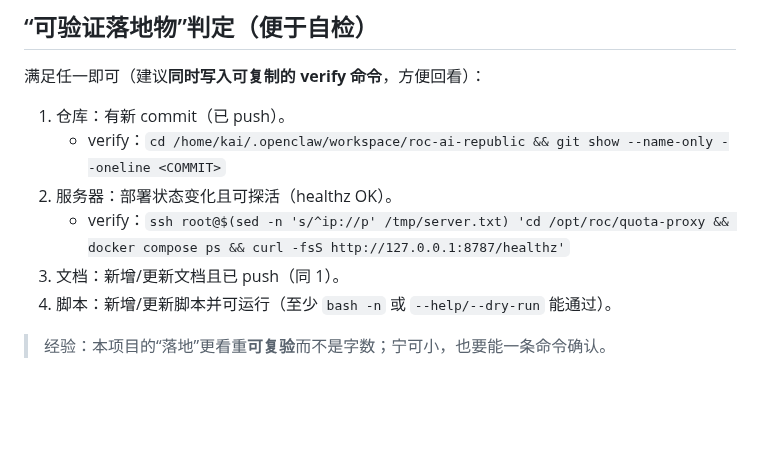
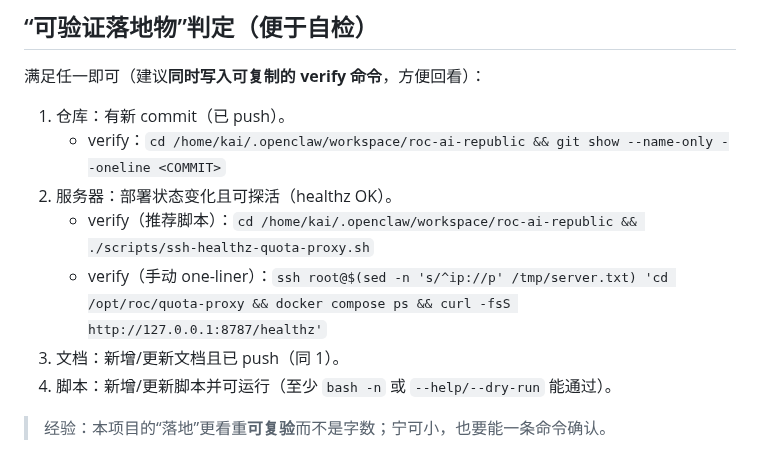
Before and after one commit to 1037104428/roc-ai-republic, a Markdown page: docs/ops/roc-project-push-loop.md, the part around the change. Drawn GitHub-style; blank space fills up the shorter version.

Commit message:
docs(ops): prefer ssh-healthz-quota-proxy verify in push-loop

```diff
--- a/docs/ops/roc-project-push-loop.md
+++ b/docs/ops/roc-project-push-loop.md
@@ -9,7 +9,8 @@
 1) 仓库：有新 commit（已 push）。
    - verify：`cd /home/kai/.openclaw/workspace/roc-ai-republic && git show --name-only --oneline <COMMIT>`
 2) 服务器：部署状态变化且可探活（healthz OK）。
-   - verify：`ssh root@$(sed -n 's/^ip://p' /tmp/server.txt) 'cd /opt/roc/quota-proxy && docker compose ps && curl -fsS http://127.0.0.1:8787/healthz'`
+   - verify（推荐脚本）：`cd /home/kai/.openclaw/workspace/roc-ai-republic && ./scripts/ssh-healthz-quota-proxy.sh`
+   - verify（手动 one-liner）：`ssh root@$(sed -n 's/^ip://p' /tmp/server.txt) 'cd /opt/roc/quota-proxy && docker compose ps && curl -fsS http://127.0.0.1:8787/healthz'`
 3) 文档：新增/更新文档且已 push（同 1）。
 4) 脚本：新增/更新脚本并可运行（至少 `bash -n` 或 `--help/--dry-run` 能通过）。
 
```
